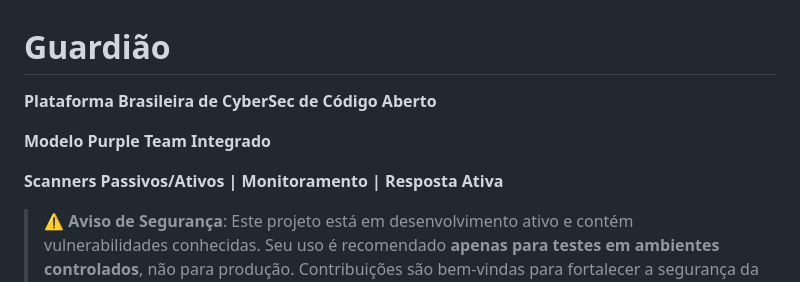
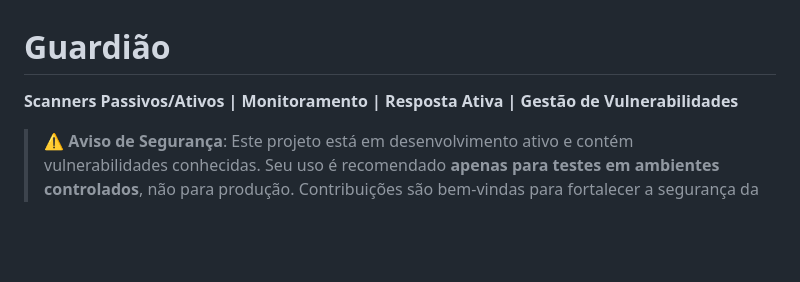
Before and after one commit to MoraisCristian/Guardiao, a Markdown page: README.md, the part around the change. Drawn GitHub-style; blank space fills up the shorter version.

```diff
--- a/README.md
+++ b/README.md
@@ -1,10 +1,6 @@
 # Guardião
 
-**Plataforma Brasileira de CyberSec de Código Aberto**
-
-**Modelo Purple Team Integrado**
-
-**Scanners Passivos/Ativos | Monitoramento | Resposta Ativa**
+**Scanners Passivos/Ativos | Monitoramento | Resposta Ativa | Gestão de Vulnerabilidades**
 
 > ⚠️ **Aviso de Segurança**: Este projeto está em desenvolvimento ativo e contém vulnerabilidades conhecidas. Seu uso é recomendado **apenas para testes em ambientes controlados**, não para produção. Contribuições são bem-vindas para fortalecer a segurança da plataforma.
 
```
